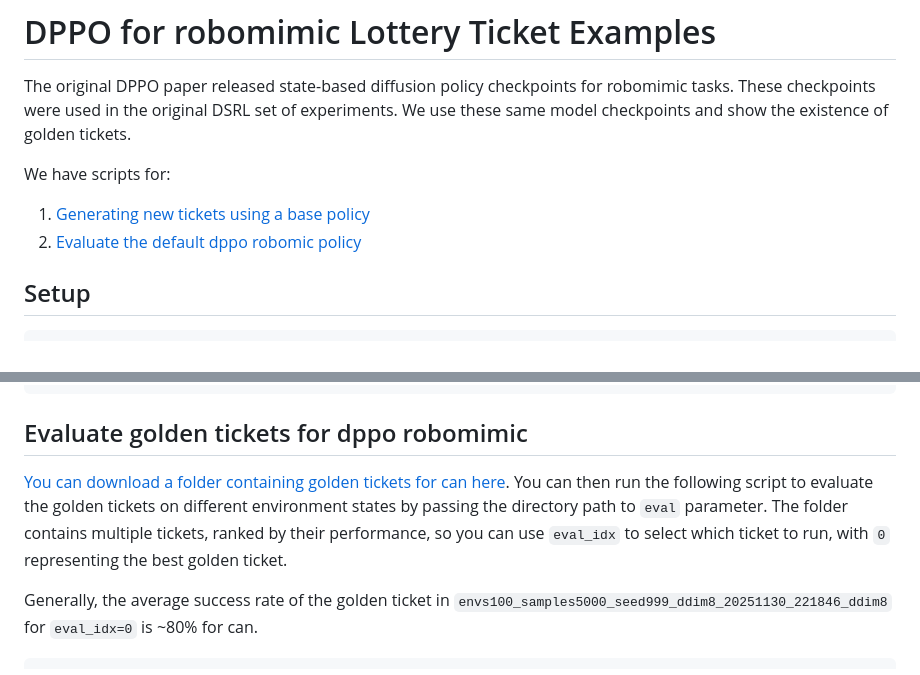
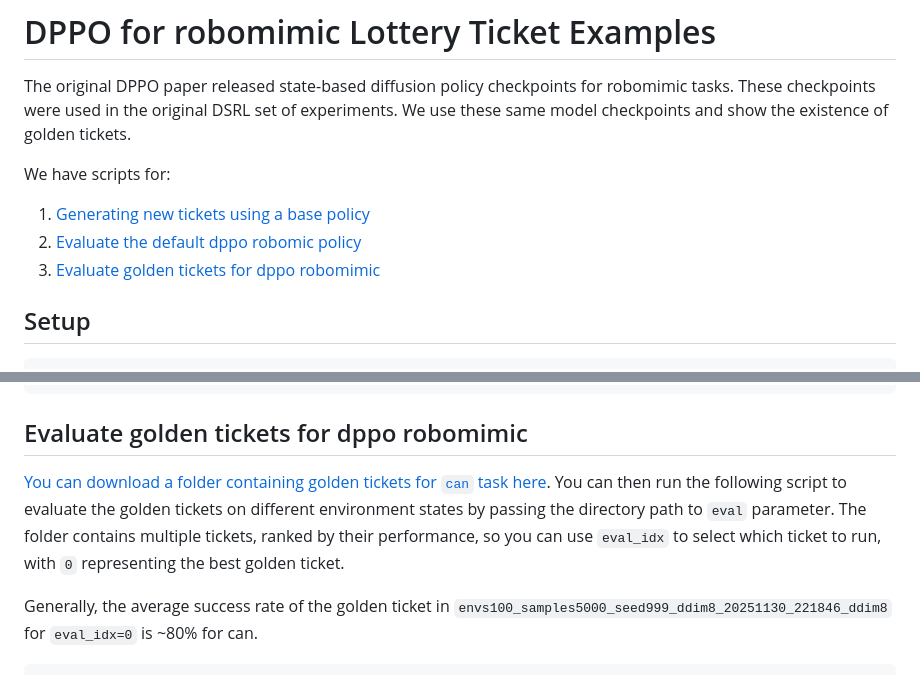
Before and after one commit to bdaiinstitute/lottery_tickets, a Markdown page: README.md, 2 parts joined by grey strips. Rendered like a GitHub page.

Commit message:
robomimic golden ticket readme info

````diff
--- a/README.md
+++ b/README.md
@@ -299,6 +299,7 @@ The original DPPO paper released state-based diffusion policy checkpoints for ro
 We have scripts for:
 1. [Generating new tickets using a base policy](#generate-tickets-with-dppo-robomimic)
 2. [Evaluate the default dppo robomic policy](#evaluate-the-default-dppo-robomic-policy)
+3. [Evaluate golden tickets for dppo robomimic](#evaluate-golden-tickets-for-dppo-robomimic)
 
 ## Setup
 ```
@@ -340,7 +341,7 @@ python dppo_base_eval.py --task_name can --n_evals_per_seed 3 --n_seeds 50 --see
 ```
 
 ## Evaluate golden tickets for dppo robomimic
-<a href="https://drive.google.com/drive/folders/1GCtMUE3bylCTIZb_zQYgCxVcrj_Phl3-">You can download a folder containing golden tickets for can here</a>. You can then run the following script to evaluate the golden tickets on different environment states by passing the directory path to `eval` parameter. The folder contains multiple tickets, ranked by their performance, so you can use `eval_idx` to select which ticket to run, with `0` representing the best golden ticket.
+<a href="https://drive.google.com/drive/folders/1GCtMUE3bylCTIZb_zQYgCxVcrj_Phl3-">You can download a folder containing golden tickets for `can` task here</a>. You can then run the following script to evaluate the golden tickets on different environment states by passing the directory path to `eval` parameter. The folder contains multiple tickets, ranked by their performance, so you can use `eval_idx` to select which ticket to run, with `0` representing the best golden ticket.
 
 Generally, the average success rate of the golden ticket in `envs100_samples5000_seed999_ddim8_20251130_221846_ddim8` for `eval_idx=0` is ~80% for can.
 
````
